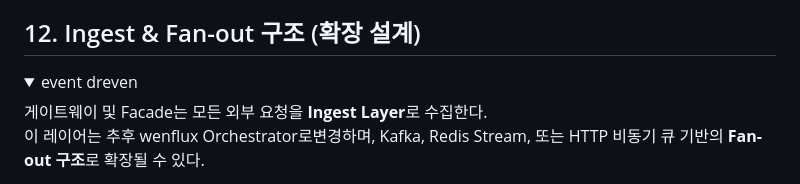
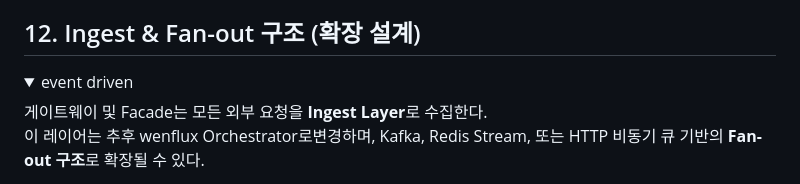
Before and after one commit to No1stone/boot-base, a Markdown page: README.md, the part around the change. GitHub-like rendering; folded sections open.

```diff
--- a/README.md
+++ b/README.md
@@ -173,7 +173,7 @@ API는 단일 책임 원칙, 교차 호출은 Facade 또는 Gateway 경유
 
 ## 12. Ingest & Fan-out 구조 (확장 설계)
 
-<details> <summary>event dreven</summary>
+<details> <summary>event driven</summary>
 
 게이트웨이 및 Facade는 모든 외부 요청을 **Ingest Layer**로 수집한다.
 이 레이어는 추후 wenflux Orchestrator로변경하며, Kafka, Redis Stream, 또는 HTTP 비동기 큐 기반의 **Fan-out 구조**로 확장될 수 있다.
```
